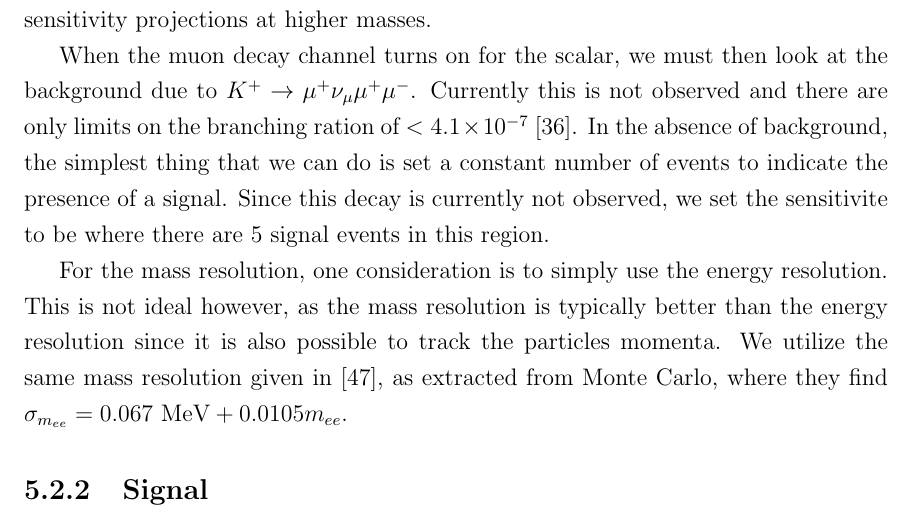
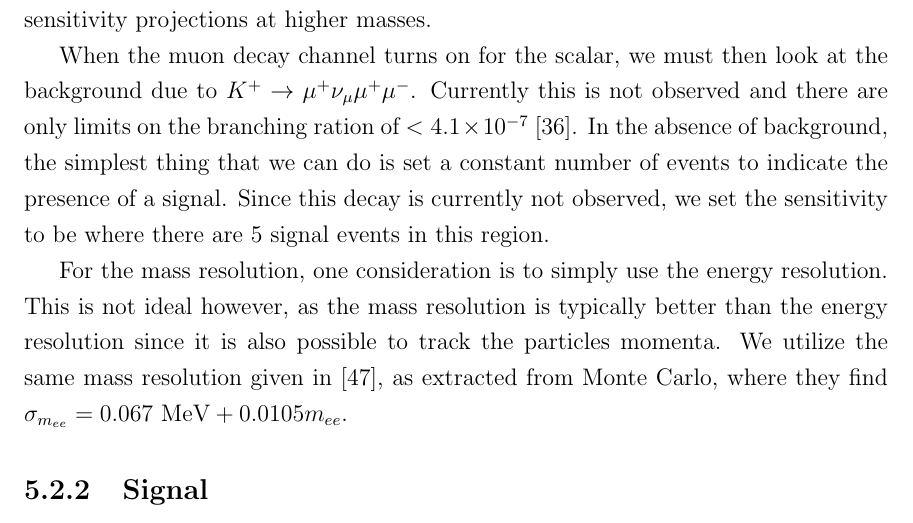
Before and after one commit to drglove/masters-thesis, a LaTeX thesis (thesis.tex, which reads chapters/5/sec_kaon.tex): part of page 57 of 80, cut so that both start at the same text. Compiled offline with pdfLaTeX.

Commit message:
Results: sensitivite -> sensitivity typo

```diff
--- a/chapters/5/sec_kaon.tex
+++ b/chapters/5/sec_kaon.tex
@@ -55,7 +55,7 @@ The result of using this distribution compared to the true one likely yields ove
 When the muon decay channel turns on for the scalar, we must then look at the background due to $K^+ \rightarrow \mu^+ \nu_\mu \mu^+ \mu^-$.
 Currently this is not observed and there are only limits on the branching ration of $< 4.1 \times 10^{-7}$~\cite{Agashe:2014kda}.
 In the absence of background, the simplest thing that we can do is set a constant number of events to indicate the presence of a signal.
-Since this decay is currently not observed, we set the sensitivite to be where there are 5 signal events in this region.
+Since this decay is currently not observed, we set the sensitivity to be where there are 5 signal events in this region.
 
 For the mass resolution, one consideration is to simply use the energy resolution.
 This is not ideal however, as the mass resolution is typically better than the energy resolution since it is also possible to track the particles momenta.
```
